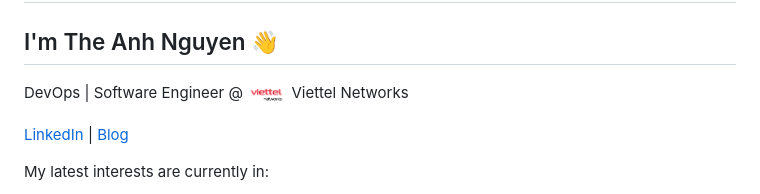
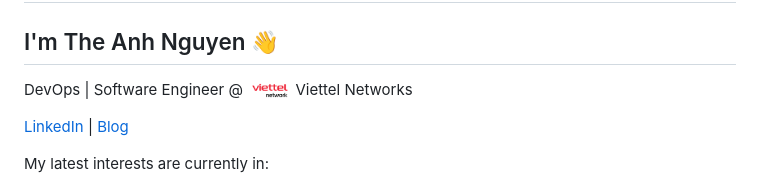
Before and after one commit to ntheanh201/ntheanh201, a Markdown page: README.md, the part around the change. GitHub-like rendering; pictures changed too: assets/viettel_networks.png.

Commit message:
Revert "update logo"
This reverts commit 1132745c9ef984f3cca3179e793d02e868d0a8f2.

```diff
--- a/README.md
+++ b/README.md
@@ -2,7 +2,7 @@
 
 ## I'm The Anh Nguyen 👋
 
-DevOps | Software Engineer @ <img align="center" src="./assets/viettel_networks.png" alt="VPBank" height="30" /> Viettel Networks
+DevOps | Software Engineer @ <img align="center" src="./assets/viettel_networks.png" alt="VPBank" height="20" /> Viettel Networks
 
 [LinkedIn](https://www.linkedin.com/in/ntheanh201/) | [Blog](https://ntheanh201.id.vn/)
 
```
